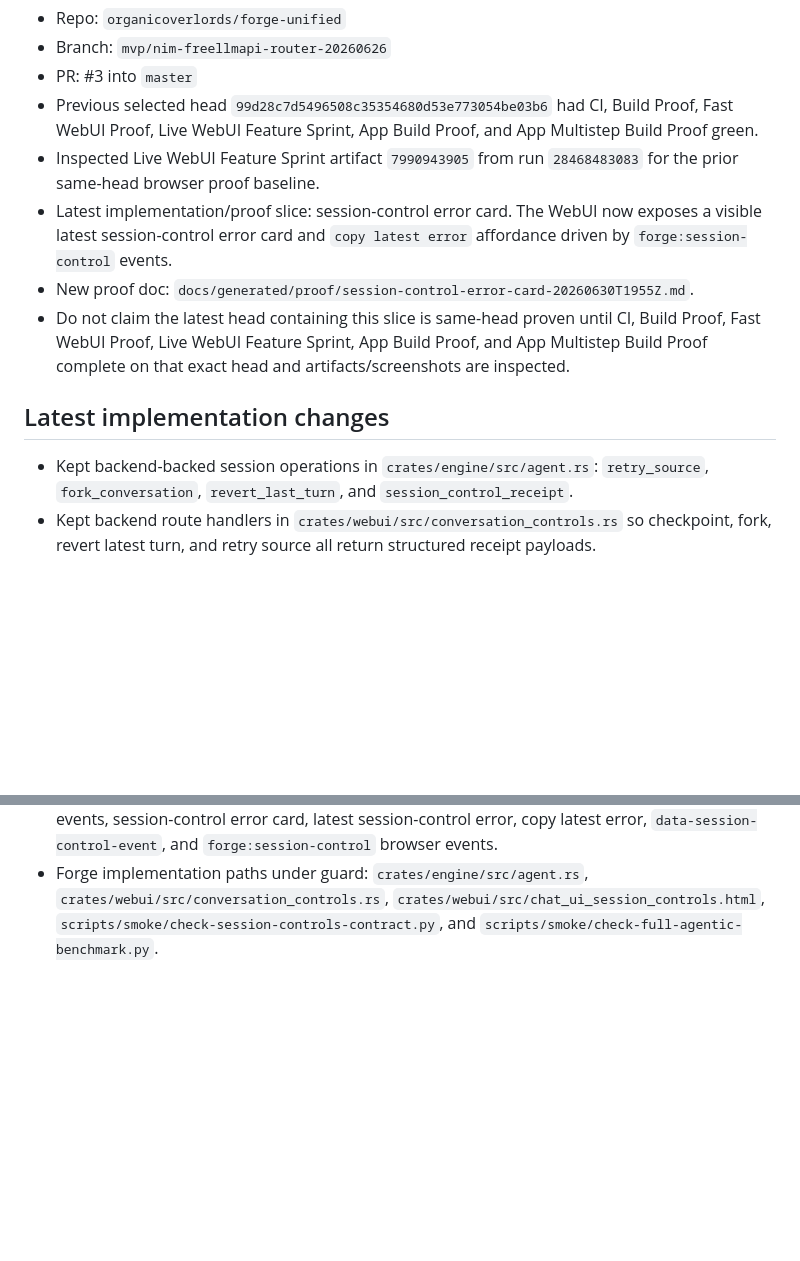
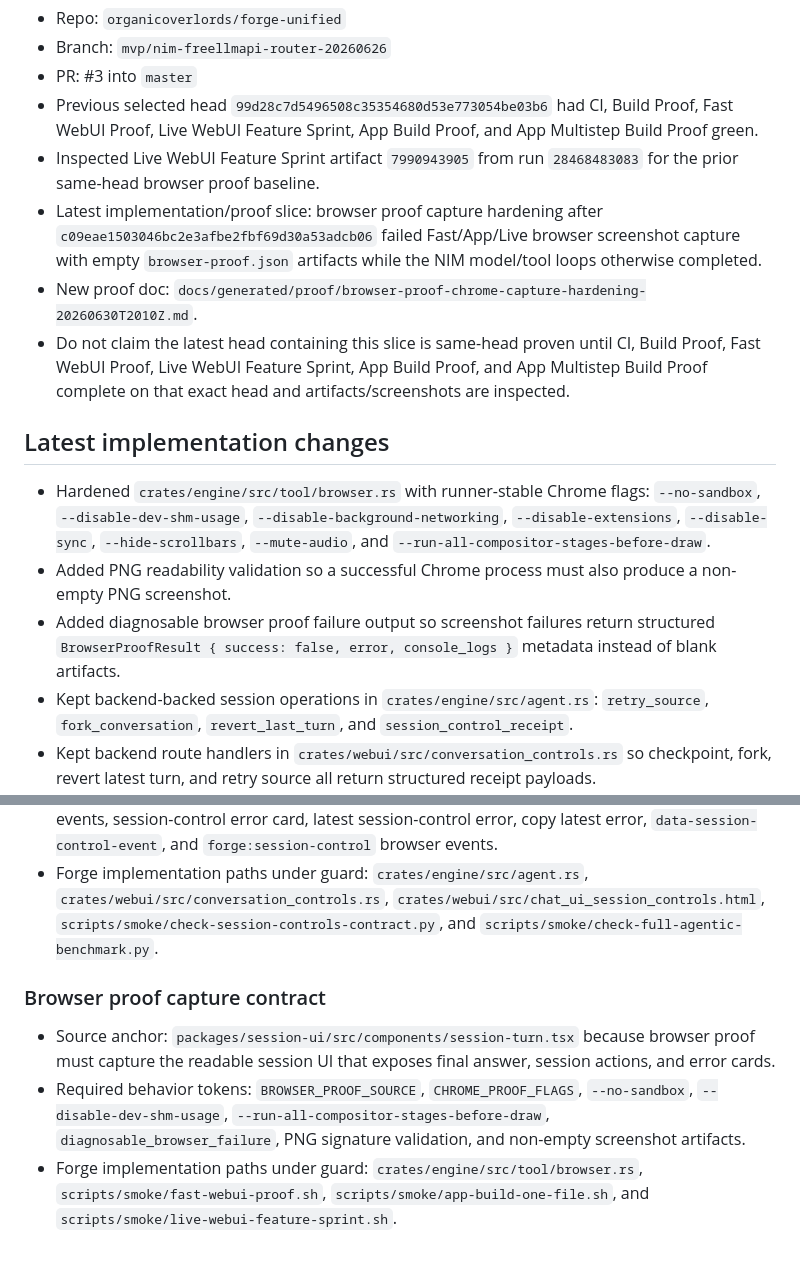
Before and after one commit to organicoverlords/forge-unified, a Markdown page: PROJECT_STATE.md, 2 parts joined by grey strips. Rendered like a GitHub page; blank space fills up the shorter version.

Commit message:
Record browser proof capture hardening

```diff
--- a/PROJECT_STATE.md
+++ b/PROJECT_STATE.md
@@ -7,12 +7,15 @@ Updated: 2026-06-30
 - PR: #3 into `master`
 - Previous selected head `99d28c7d5496508c35354680d53e773054be03b6` had CI, Build Proof, Fast WebUI Proof, Live WebUI Feature Sprint, App Build Proof, and App Multistep Build Proof green.
 - Inspected Live WebUI Feature Sprint artifact `7990943905` from run `28468483083` for the prior same-head browser proof baseline.
-- Latest implementation/proof slice: session-control error card. The WebUI now exposes a visible latest session-control error card and `copy latest error` affordance driven by `forge:session-control` events.
-- New proof doc: `docs/generated/proof/session-control-error-card-20260630T1955Z.md`.
+- Latest implementation/proof slice: browser proof capture hardening after `c09eae1503046bc2e3afbe2fbf69d30a53adcb06` failed Fast/App/Live browser screenshot capture with empty `browser-proof.json` artifacts while the NIM model/tool loops otherwise completed.
+- New proof doc: `docs/generated/proof/browser-proof-chrome-capture-hardening-20260630T2010Z.md`.
 - Do not claim the latest head containing this slice is same-head proven until CI, Build Proof, Fast WebUI Proof, Live WebUI Feature Sprint, App Build Proof, and App Multistep Build Proof complete on that exact head and artifacts/screenshots are inspected.
 
 ## Latest implementation changes
 
+- Hardened `crates/engine/src/tool/browser.rs` with runner-stable Chrome flags: `--no-sandbox`, `--disable-dev-shm-usage`, `--disable-background-networking`, `--disable-extensions`, `--disable-sync`, `--hide-scrollbars`, `--mute-audio`, and `--run-all-compositor-stages-before-draw`.
+- Added PNG readability validation so a successful Chrome process must also produce a non-empty PNG screenshot.
+- Added diagnosable browser proof failure output so screenshot failures return structured `BrowserProofResult { success: false, error, console_logs }` metadata instead of blank artifacts.
 - Kept backend-backed session operations in `crates/engine/src/agent.rs`: `retry_source`, `fork_conversation`, `revert_last_turn`, and `session_control_receipt`.
 - Kept backend route handlers in `crates/webui/src/conversation_controls.rs` so checkpoint, fork, revert latest turn, and retry source all return structured receipt payloads.
 - Kept browser control bundle `crates/webui/src/chat_ui_session_controls.html` with visible receipt strip, `copy session receipt`, `copy all events`, `copy latest error`, `forge:session-control` events, event ledger, event rows, `data-session-control-event`, event copy, disclosure, count summary, status filters, diff summary, duration summary, overflow toggle, hidden older receipt row, session-control ledger export, and session-control error card.
@@ -44,3 +47,9 @@ Updated: 2026-06-30
 - Source anchor: `packages/session-ui/src/components/tool-count-summary.tsx` for count summaries that hide zero-count items and expose active count state; `packages/web/src/components/share/part.tsx` for result/detail toggles with show/hide controls, `aria-expanded`, and `aria-controls`; `packages/session-ui/src/components/session-turn.tsx` for visible session actions, per-turn status, retry affordance, assistant copy affordance, action history semantics, changed-file diff summaries, overflow `showAll` toggles for long changed-file lists, hidden overflow-more rows, turn duration calculation, readable error unwrap behavior, and visible turn-level error card rendering.
 - Required behavior tokens: backend-backed session controls, checkpoint, fork, revert latest turn, retry source, Forge-local session control receipts, copy session receipt, session control event ledger, copy session control event, session-control event disclosure, visible event JSON detail, session-control count summary, status filters, session-control diff summary, before/after/removed message chips, session-control duration summary, start/completion/duration chips, session-control ledger overflow, show older/show less overflow toggle, visible ledger count, hidden older receipt row, session-control ledger export, copy all events, session-control error card, latest session-control error, copy latest error, `data-session-control-event`, and `forge:session-control` browser events.
 - Forge implementation paths under guard: `crates/engine/src/agent.rs`, `crates/webui/src/conversation_controls.rs`, `crates/webui/src/chat_ui_session_controls.html`, `scripts/smoke/check-session-controls-contract.py`, and `scripts/smoke/check-full-agentic-benchmark.py`.
+
+### Browser proof capture contract
+
+- Source anchor: `packages/session-ui/src/components/session-turn.tsx` because browser proof must capture the readable session UI that exposes final answer, session actions, and error cards.
+- Required behavior tokens: `BROWSER_PROOF_SOURCE`, `CHROME_PROOF_FLAGS`, `--no-sandbox`, `--disable-dev-shm-usage`, `--run-all-compositor-stages-before-draw`, `diagnosable_browser_failure`, PNG signature validation, and non-empty screenshot artifacts.
+- Forge implementation paths under guard: `crates/engine/src/tool/browser.rs`, `scripts/smoke/fast-webui-proof.sh`, `scripts/smoke/app-build-one-file.sh`, and `scripts/smoke/live-webui-feature-sprint.sh`.
```
Also changed, not shown: other parts of PROJECT_STATE.md (+1 -1 lines).
